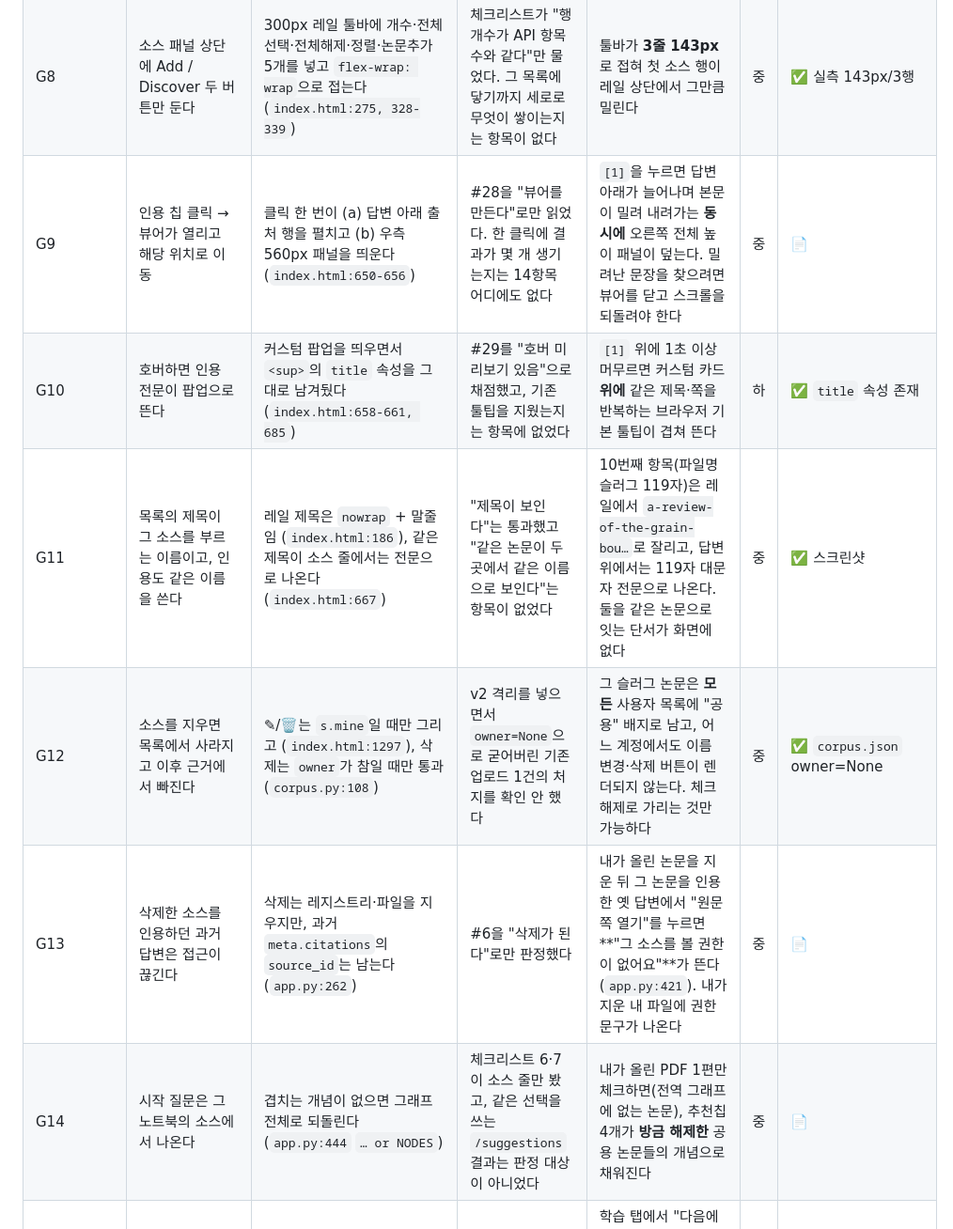
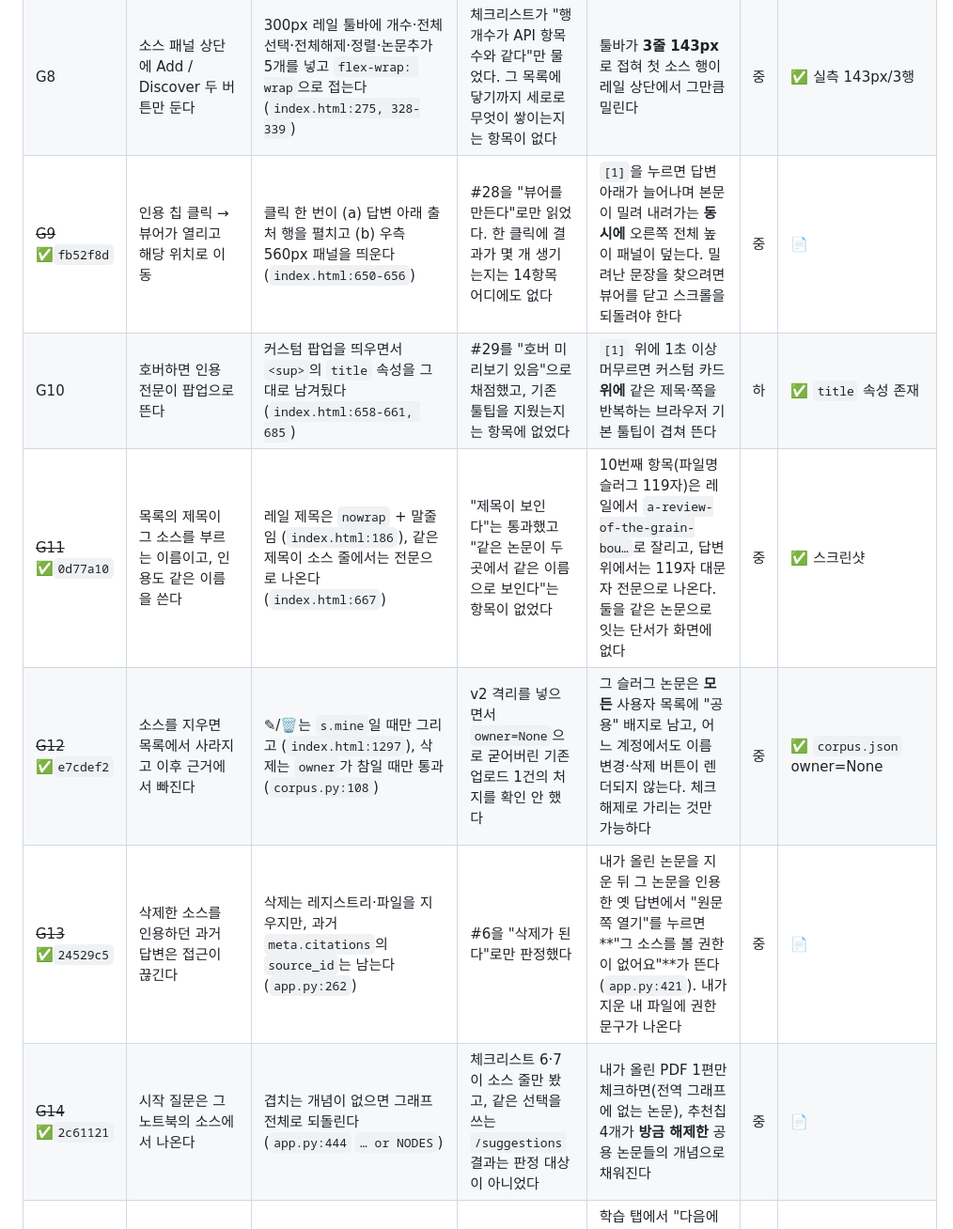
Before and after one commit to alstmdqls03-ux/reviewPaper, a Markdown page: docs/benchmark-gap.md, the part around one of its changes. Shown at 94% size. Rendered like a GitHub page.

```diff
--- a/docs/benchmark-gap.md
+++ b/docs/benchmark-gap.md
@@ -20,11 +20,11 @@
 | ~~G6~~ ✅`099bc0b` | "Save to note"는 표와 **클릭 가능한 인라인 인용까지 서식 그대로** 저장한다 | 평문과 **첫 인용의 제목 문자열 하나**만 보낸다 (`index.html:638, 682`, `app.py:176-179`) | #36을 "부분(평문만)"으로 적고 v6로 미뤘는데, 이게 학습 루프의 마지막 칸이라는 걸 행 단위 O/X가 가렸다 | 인용 5개짜리 답변을 📌로 저장하면 카드에 본문과 논문 제목 1개만 남는다. 쪽 번호·인용 구절·나머지 4편이 사라지고, 카드에서 원문이나 원래 대화로 가는 클릭 대상이 없다 (`index.html:1400-1405`) | 상 | 📄 |
 | ~~G7~~ ✅`a2c4133` | 첫 질문 뒤에도 다음에 물을 후속 질문이 계속 제시된다 | 첫 사용자 메시지에서 추천칩을 숨기고 (`index.html:621`), 다시 켜는 곳은 `resetChat()`뿐 (`index.html:1558`). `done` 핸들러가 `refreshSuggestions()`를 안 부른다 (`index.html:756-766`) | 로드맵 §6이 v5가 #31·#32를 담았다고 적었지만, 실제로 만든 건 소스 기반 **시작** 질문 하나뿐이다 | 질문을 한 번 하는 순간 추천칩 4개가 사라지고, ＋(새 대화)를 누르기 전까지 다시 안 나온다 | 상 | ✅ 코드 실행 경로 확인 |
 | G8 | 소스 패널 상단에 Add / Discover 두 버튼만 둔다 | 300px 레일 툴바에 개수·전체선택·전체해제·정렬·논문추가 5개를 넣고 `flex-wrap: wrap`으로 접는다 (`index.html:275, 328-339`) | 체크리스트가 "행 개수가 API 항목 수와 같다"만 물었다. 그 목록에 닿기까지 세로로 무엇이 쌓이는지는 항목이 없다 | 툴바가 **3줄 143px**로 접혀 첫 소스 행이 레일 상단에서 그만큼 밀린다 | 중 | ✅ 실측 143px/3행 |
-| G9 | 인용 칩 클릭 → 뷰어가 열리고 해당 위치로 이동 | 클릭 한 번이 (a) 답변 아래 출처 행을 펼치고 (b) 우측 560px 패널을 띄운다 (`index.html:650-656`) | #28을 "뷰어를 만든다"로만 읽었다. 한 클릭에 결과가 몇 개 생기는지는 14항목 어디에도 없다 | `[1]`을 누르면 답변 아래가 늘어나며 본문이 밀려 내려가는 **동시에** 오른쪽 전체 높이 패널이 덮는다. 밀려난 문장을 찾으려면 뷰어를 닫고 스크롤을 되돌려야 한다 | 중 | 📄 |
+| ~~G9~~ ✅`fb52f8d` | 인용 칩 클릭 → 뷰어가 열리고 해당 위치로 이동 | 클릭 한 번이 (a) 답변 아래 출처 행을 펼치고 (b) 우측 560px 패널을 띄운다 (`index.html:650-656`) | #28을 "뷰어를 만든다"로만 읽었다. 한 클릭에 결과가 몇 개 생기는지는 14항목 어디에도 없다 | `[1]`을 누르면 답변 아래가 늘어나며 본문이 밀려 내려가는 **동시에** 오른쪽 전체 높이 패널이 덮는다. 밀려난 문장을 찾으려면 뷰어를 닫고 스크롤을 되돌려야 한다 | 중 | 📄 |
 | G10 | 호버하면 인용 전문이 팝업으로 뜬다 | 커스텀 팝업을 띄우면서 `<sup>`의 `title` 속성을 그대로 남겨뒀다 (`index.html:658-661, 685`) | #29를 "호버 미리보기 있음"으로 채점했고, 기존 툴팁을 지웠는지는 항목에 없었다 | `[1]` 위에 1초 이상 머무르면 커스텀 카드 **위에** 같은 제목·쪽을 반복하는 브라우저 기본 툴팁이 겹쳐 뜬다 | 하 | ✅ `title` 속성 존재 |
-| G11 | 목록의 제목이 그 소스를 부르는 이름이고, 인용도 같은 이름을 쓴다 | 레일 제목은 `nowrap` + 말줄임 (`index.html:186`), 같은 제목이 소스 줄에서는 전문으로 나온다 (`index.html:667`) | "제목이 보인다"는 통과했고 "같은 논문이 두 곳에서 같은 이름으로 보인다"는 항목이 없었다 | 10번째 항목(파일명 슬러그 119자)은 레일에서 `a-review-of-the-grain-bou…`로 잘리고, 답변 위에서는 119자 대문자 전문으로 나온다. 둘을 같은 논문으로 잇는 단서가 화면에 없다 | 중 | ✅ 스크린샷 |
-| G12 | 소스를 지우면 목록에서 사라지고 이후 근거에서 빠진다 | ✎/🗑는 `s.mine`일 때만 그리고 (`index.html:1297`), 삭제는 `owner`가 참일 때만 통과 (`corpus.py:108`) | v2 격리를 넣으면서 `owner=None`으로 굳어버린 기존 업로드 1건의 처지를 확인 안 했다 | 그 슬러그 논문은 **모든** 사용자 목록에 "공용" 배지로 남고, 어느 계정에서도 이름 변경·삭제 버튼이 렌더되지 않는다. 체크 해제로 가리는 것만 가능하다 | 중 | ✅ `corpus.json` owner=None |
-| G13 | 삭제한 소스를 인용하던 과거 답변은 접근이 끊긴다 | 삭제는 레지스트리·파일을 지우지만, 과거 `meta.citations`의 `source_id`는 남는다 (`app.py:262`) | #6을 "삭제가 된다"로만 판정했다 | 내가 올린 논문을 지운 뒤 그 논문을 인용한 옛 답변에서 "원문 쪽 열기"를 누르면 **"그 소스를 볼 권한이 없어요"**가 뜬다 (`app.py:421`). 내가 지운 내 파일에 권한 문구가 나온다 | 중 | 📄 |
-| G14 | 시작 질문은 그 노트북의 소스에서 나온다 | 겹치는 개념이 없으면 그래프 전체로 되돌린다 (`app.py:444` `… or NODES`) | 체크리스트 6·7이 소스 줄만 봤고, 같은 선택을 쓰는 `/suggestions` 결과는 판정 대상이 아니었다 | 내가 올린 PDF 1편만 체크하면(전역 그래프에 없는 논문), 추천칩 4개가 **방금 해제한** 공용 논문들의 개념으로 채워진다 | 중 | 📄 |
+| ~~G11~~ ✅`0d77a10` | 목록의 제목이 그 소스를 부르는 이름이고, 인용도 같은 이름을 쓴다 | 레일 제목은 `nowrap` + 말줄임 (`index.html:186`), 같은 제목이 소스 줄에서는 전문으로 나온다 (`index.html:667`) | "제목이 보인다"는 통과했고 "같은 논문이 두 곳에서 같은 이름으로 보인다"는 항목이 없었다 | 10번째 항목(파일명 슬러그 119자)은 레일에서 `a-review-of-the-grain-bou…`로 잘리고, 답변 위에서는 119자 대문자 전문으로 나온다. 둘을 같은 논문으로 잇는 단서가 화면에 없다 | 중 | ✅ 스크린샷 |
+| ~~G12~~ ✅`e7cdef2` | 소스를 지우면 목록에서 사라지고 이후 근거에서 빠진다 | ✎/🗑는 `s.mine`일 때만 그리고 (`index.html:1297`), 삭제는 `owner`가 참일 때만 통과 (`corpus.py:108`) | v2 격리를 넣으면서 `owner=None`으로 굳어버린 기존 업로드 1건의 처지를 확인 안 했다 | 그 슬러그 논문은 **모든** 사용자 목록에 "공용" 배지로 남고, 어느 계정에서도 이름 변경·삭제 버튼이 렌더되지 않는다. 체크 해제로 가리는 것만 가능하다 | 중 | ✅ `corpus.json` owner=None |
+| ~~G13~~ ✅`24529c5` | 삭제한 소스를 인용하던 과거 답변은 접근이 끊긴다 | 삭제는 레지스트리·파일을 지우지만, 과거 `meta.citations`의 `source_id`는 남는다 (`app.py:262`) | #6을 "삭제가 된다"로만 판정했다 | 내가 올린 논문을 지운 뒤 그 논문을 인용한 옛 답변에서 "원문 쪽 열기"를 누르면 **"그 소스를 볼 권한이 없어요"**가 뜬다 (`app.py:421`). 내가 지운 내 파일에 권한 문구가 나온다 | 중 | 📄 |
+| ~~G14~~ ✅`2c61121` | 시작 질문은 그 노트북의 소스에서 나온다 | 겹치는 개념이 없으면 그래프 전체로 되돌린다 (`app.py:444` `… or NODES`) | 체크리스트 6·7이 소스 줄만 봤고, 같은 선택을 쓰는 `/suggestions` 결과는 판정 대상이 아니었다 | 내가 올린 PDF 1편만 체크하면(전역 그래프에 없는 논문), 추천칩 4개가 **방금 해제한** 공용 논문들의 개념으로 채워진다 | 중 | 📄 |
 | ~~G15~~ ✅`9559e20` | Mind Map 노드를 클릭하면 그 주제로 바로 질문할 수 있다 | 클릭이 `focusConcept()` + `q.value` 대입만 한다 (`index.html:1108-1112`). 비-대화 탭에서 입력 폼은 `display:none` (`index.html:530`) | #44를 "노드 클릭 패널 있음"으로 통과시켰다. 주입이 보이는지는 안 봤다 | 학습 탭에서 "다음에 공부할 개념"을 누르면 **화면에서 바뀌는 것이 없다**. 질문은 숨겨진 입력창에 들어가고, 노드는 1500px 미만에서 숨겨진 그래프 창에서 중앙 정렬된다 | 중 | 📄 |
 | ~~G16~~ ✅`9559e20` | 오답의 "Explain"이 채팅에 프롬프트를 자동 입력한다 | `review()`가 `closeQuiz()`(→대화 탭) 후 `focusConcept()`를 부른다 (`index.html:861-864`) | #46을 "있음"으로 판정한 뒤 복습 링크의 도착 지점은 확인 안 했다 | 1280px에서 "🔗 복습: 이 개념 보기"를 누르면 퀴즈가 닫히고 **빈 대화 화면**이 나온다. 개념 패널은 숨겨진 그래프 창 안에서 열린다 | 중 | 📄 |
```
Also changed, not shown: other parts of docs/benchmark-gap.md (+18 -4 lines).
